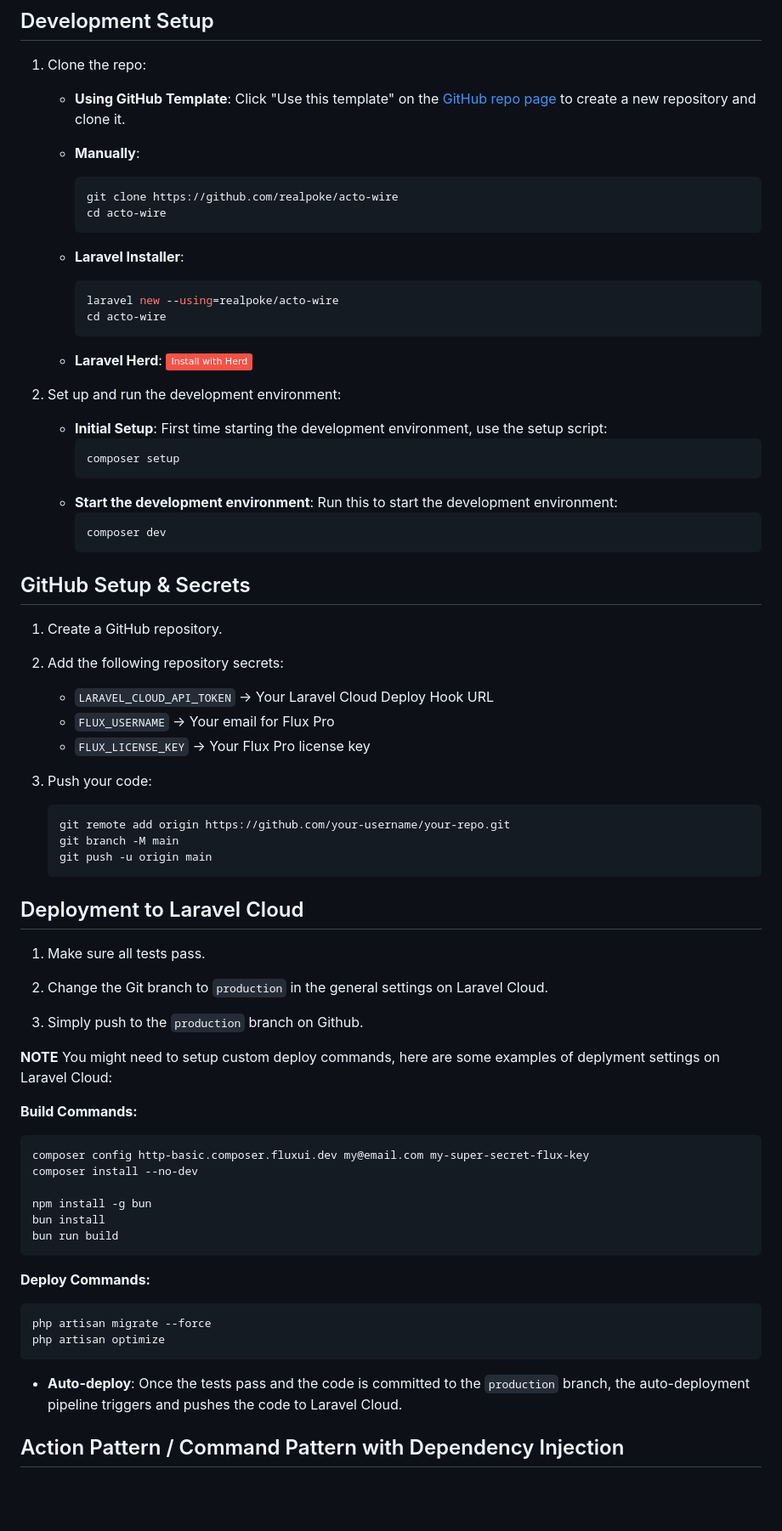
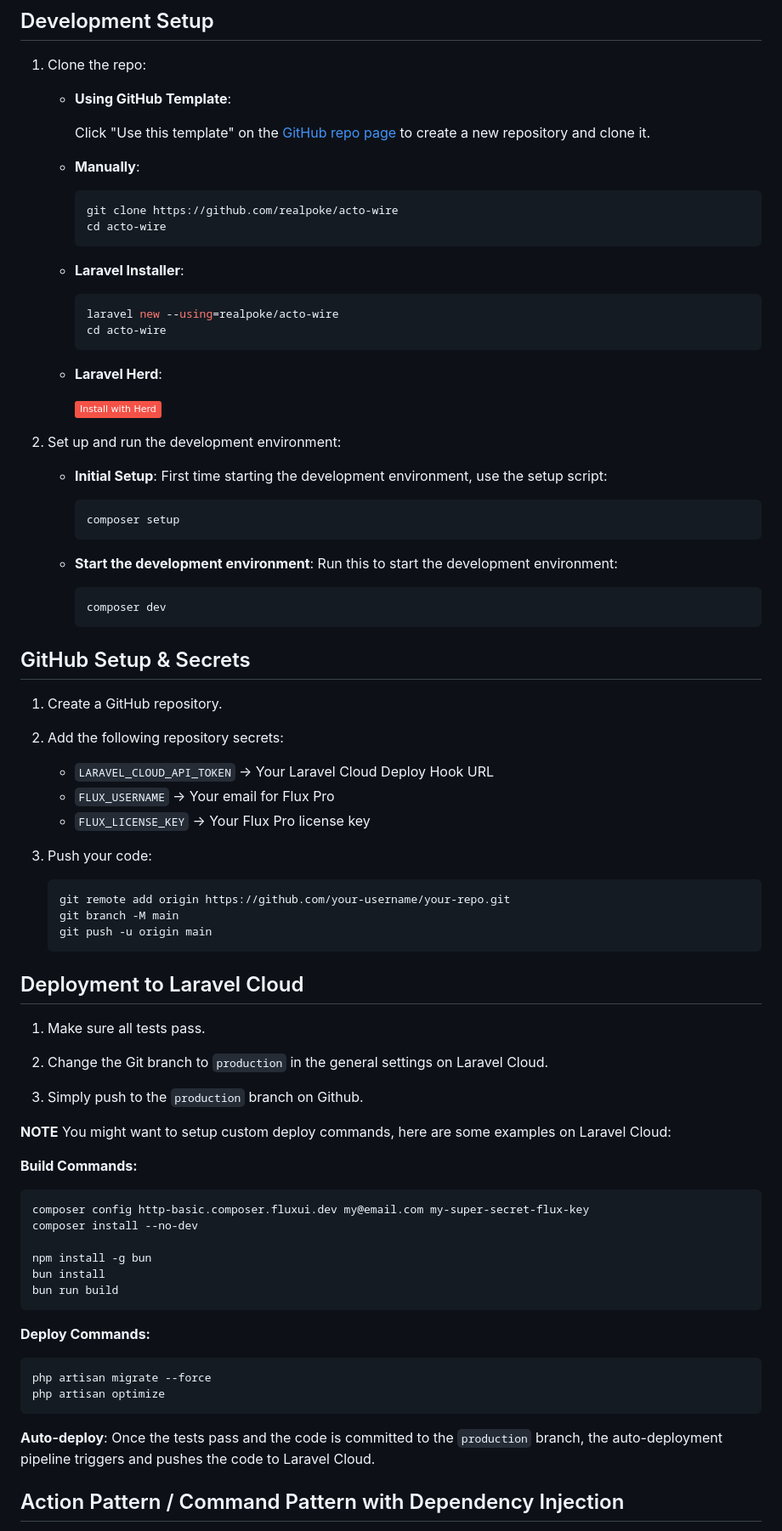
Before and after one commit to realpoke/acto-wire, a Markdown page: README.md, the part around the change. Shown: that part at 85% size. GitHub-like rendering; badges without logos; blank space fills up the shorter version.

Commit message:
Fixes readme formatting

````diff
--- a/README.md
+++ b/README.md
@@ -15,28 +15,34 @@ An opinionated Laravel FATLL stack website base. [Live Demo](https://actowire.la
 ## Development Setup
 1. Clone the repo:
    - **Using GitHub Template**:
+
      Click "Use this template" on the [GitHub repo page](https://github.com/realpoke/acto-wire) to create a new repository and clone it.
 
    - **Manually**:
+
      ```sh
      git clone https://github.com/realpoke/acto-wire
      cd acto-wire
      ```
 
    - **Laravel Installer**:
+
      ```sh
      laravel new --using=realpoke/acto-wire
      cd acto-wire
      ```
     - **Laravel Herd**:
+
       <a href="https://herd.laravel.com/new?starter-kit=realpoke/acto-wire"><img src="https://img.shields.io/badge/Install%20with%20Herd-f55247?logo=laravel&logoColor=white"></a>
 
 2. Set up and run the development environment:
    - **Initial Setup**: First time starting the development environment, use the setup script:
+
      ```sh
      composer setup
      ```
    - **Start the development environment**: Run this to start the development environment:
+
      ```sh
      composer dev
      ```
@@ -50,6 +56,7 @@ An opinionated Laravel FATLL stack website base. [Live Demo](https://actowire.la
    - `FLUX_LICENSE_KEY` → Your Flux Pro license key
 
 3. Push your code:
+
    ```sh
    git remote add origin https://github.com/your-username/your-repo.git
    git branch -M main
@@ -63,9 +70,10 @@ An opinionated Laravel FATLL stack website base. [Live Demo](https://actowire.la
 
 3. Simply push to the `production` branch on Github.
 
-**NOTE** You might need to setup custom deploy commands, here are some examples of deplyment settings on Laravel Cloud:
+**NOTE** You might want to setup custom deploy commands, here are some examples on Laravel Cloud:
 
 **Build Commands:**
+
 ```sh
 composer config http-basic.composer.fluxui.dev my@email.com my-super-secret-flux-key
 composer install --no-dev
@@ -76,12 +84,13 @@ bun run build
 ```
 
 **Deploy Commands:**
+
 ```sh
 php artisan migrate --force
 php artisan optimize
 ```
 
-- **Auto-deploy**: Once the tests pass and the code is committed to the `production` branch, the auto-deployment pipeline triggers and pushes the code to Laravel Cloud.
+**Auto-deploy**: Once the tests pass and the code is committed to the `production` branch, the auto-deployment pipeline triggers and pushes the code to Laravel Cloud.
 
 ## Action Pattern / Command Pattern with Dependency Injection
 This project leverages the **Action Pattern** (Command Pattern) extensively, using **Dependency Injection (DI)** to promote clean, scalable, and maintainable code.
````
